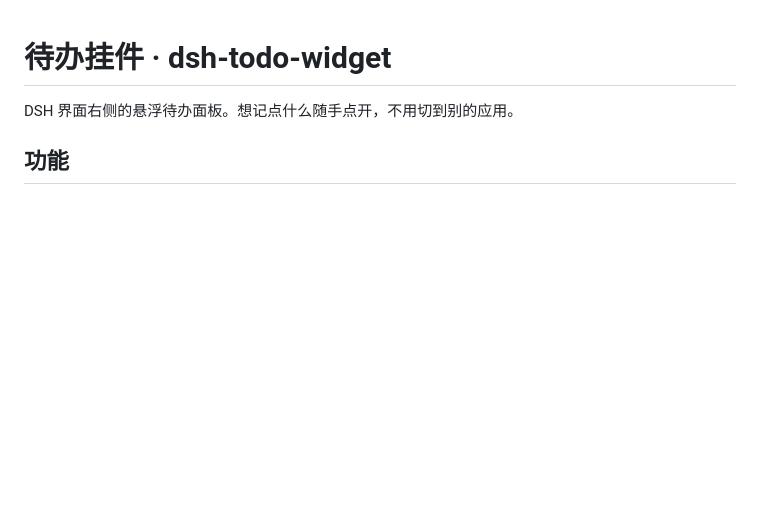
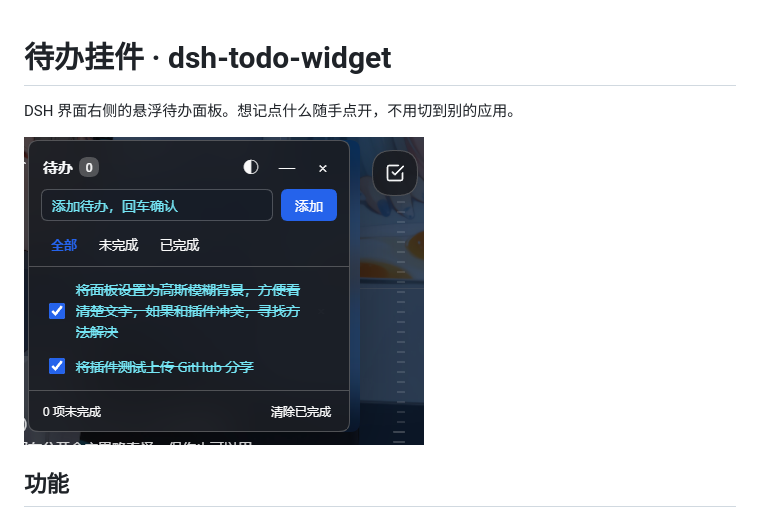
Before and after one commit to duoemma/dsh-todo-widget, a Markdown page: README.md, the part around the change. Rendered like a GitHub page; pictures changed too: docs/screenshot-panel.png (added); blank space fills up the shorter version.

```diff
--- a/README.md
+++ b/README.md
@@ -1,6 +1,8 @@
 # 待办挂件 · dsh-todo-widget
 
 DSH 界面右侧的悬浮待办面板。想记点什么随手点开，不用切到别的应用。
+
+<img src="docs/screenshot-panel.png" alt="待办面板" width="400" />
 
 ## 功能
 
```
Also changed, not shown: MARKET.md (+9 -9 lines).
